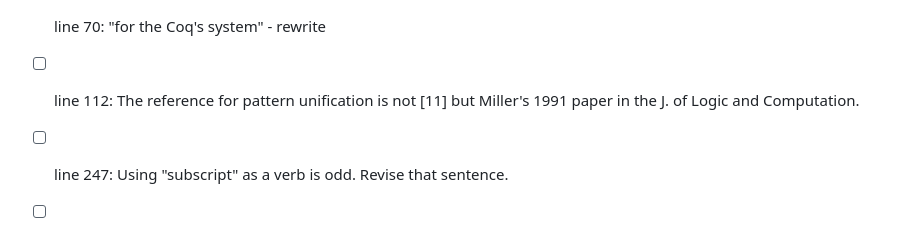
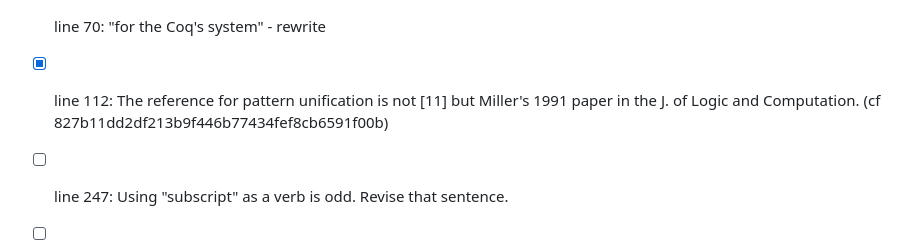
Before and after one commit to FissoreD/HO-unif-for-free, a Markdown page: paper/TODO_rebuttal.md, the part around the change. Drawn GitHub-style.

Commit message:
update TODO_rebuttal

```diff
--- a/paper/TODO_rebuttal.md
+++ b/paper/TODO_rebuttal.md
@@ -16,8 +16,8 @@
    switch this order from the normal?
    > Comment: We use beta-eta since we treat beta before eta in the paper
 - [ ] line 70: "for the Coq's system" - rewrite
-- [ ] line 112: The reference for pattern unification is not [11] but
-   Miller's 1991 paper in the J. of Logic and Computation.
+- [x] line 112: The reference for pattern unification is not [11] but
+   Miller's 1991 paper in the J. of Logic and Computation. (cf 827b11dd2df213b9f446b77434fef8cb6591f00b)
 - [ ] line 247: Using "subscript" as a verb is odd.  Revise that
    sentence.
 - [ ] line 240: Definition 2.6 asks that a term is an eta expansion.
```
